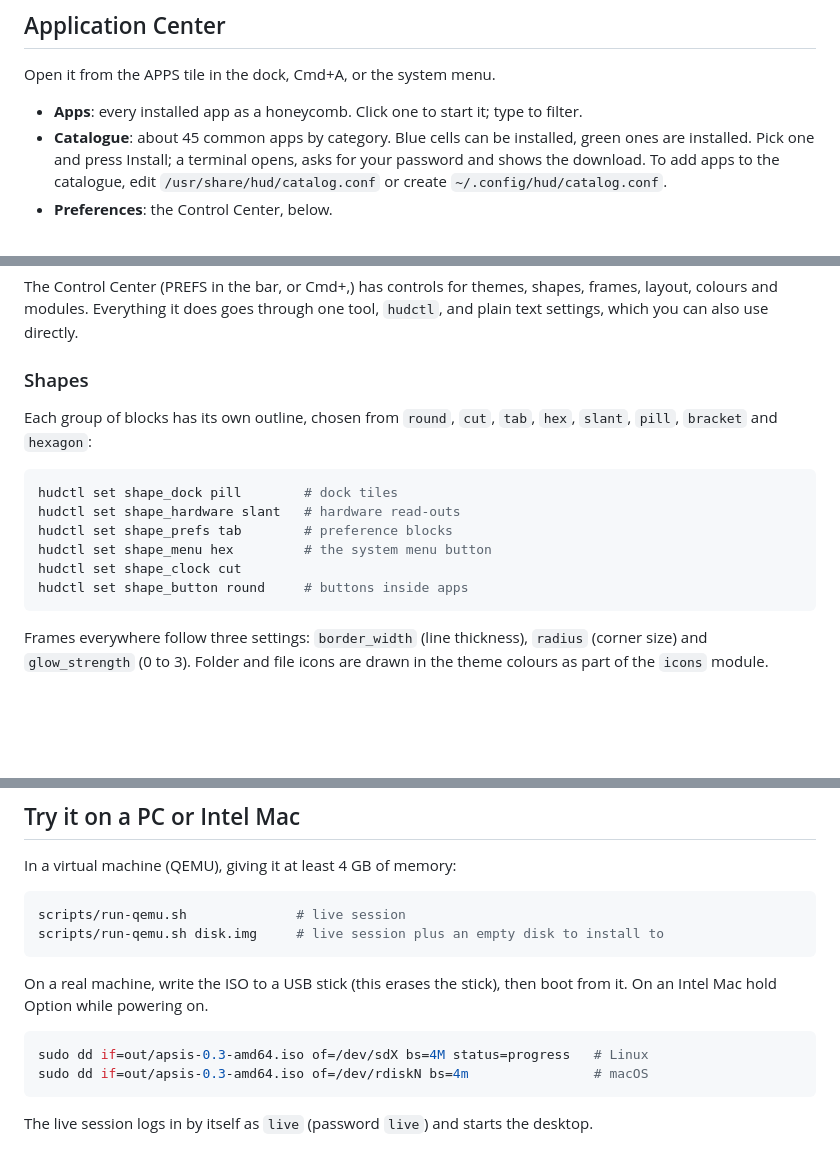
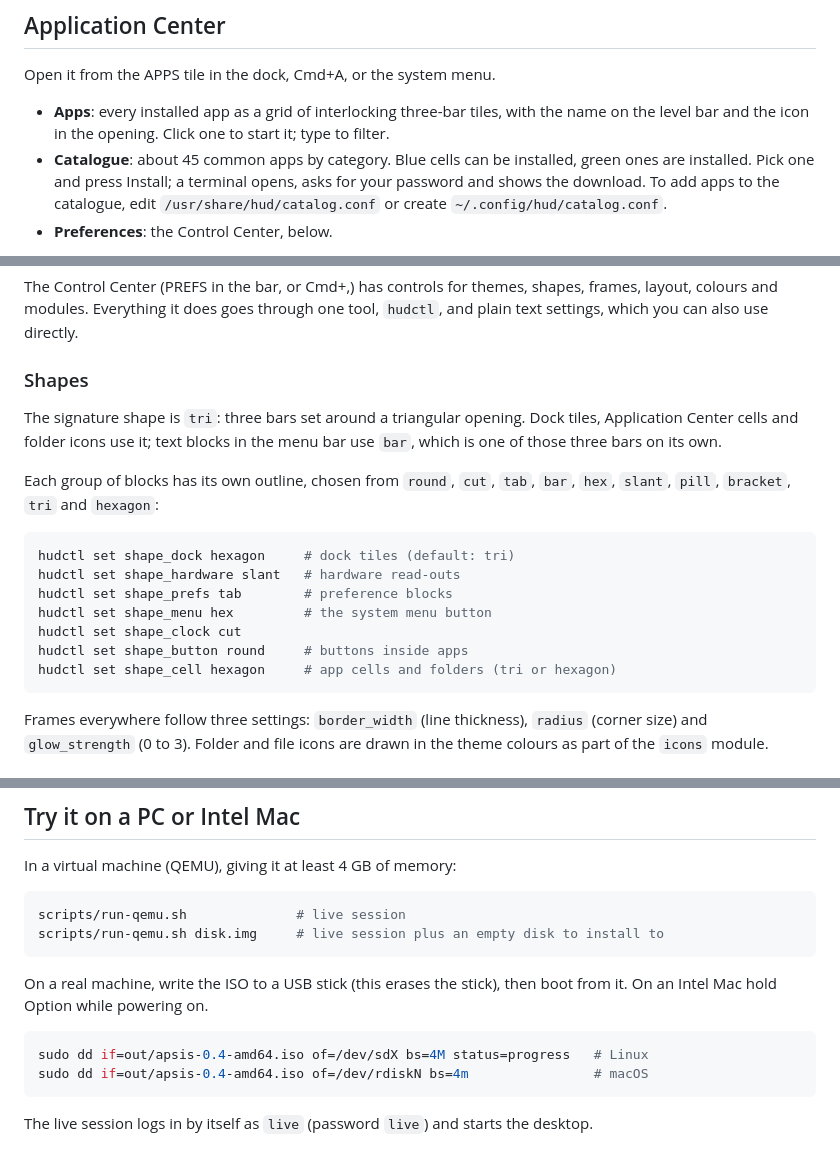
Before and after one commit to killchaz01/Project-_X, a Markdown page: os/README.md, 3 parts joined by grey strips. Drawn GitHub-style; blank space fills up the shorter version.

````diff
--- a/os/README.md
+++ b/os/README.md
@@ -69,8 +69,9 @@ and `hudctl set bar_prefs ...`; more are listed in
 
 Open it from the APPS tile in the dock, Cmd+A, or the system menu.
 
-- **Apps**: every installed app as a honeycomb. Click one to start it; type
-  to filter.
+- **Apps**: every installed app as a grid of interlocking three-bar tiles,
+  with the name on the level bar and the icon in the opening. Click one to
+  start it; type to filter.
 - **Catalogue**: about 45 common apps by category. Blue cells can be
   installed, green ones are installed. Pick one and press Install; a
   terminal opens, asks for your password and shows the download. To add
@@ -88,16 +89,21 @@ one tool, `hudctl`, and plain text settings, which you can also use directly.
 
 ### Shapes
 
+The signature shape is `tri`: three bars set around a triangular opening.
+Dock tiles, Application Center cells and folder icons use it; text blocks in
+the menu bar use `bar`, which is one of those three bars on its own.
+
 Each group of blocks has its own outline, chosen from `round`, `cut`, `tab`,
-`hex`, `slant`, `pill`, `bracket` and `hexagon`:
+`bar`, `hex`, `slant`, `pill`, `bracket`, `tri` and `hexagon`:
 
 ```sh
-hudctl set shape_dock pill        # dock tiles
+hudctl set shape_dock hexagon     # dock tiles (default: tri)
 hudctl set shape_hardware slant   # hardware read-outs
 hudctl set shape_prefs tab        # preference blocks
 hudctl set shape_menu hex         # the system menu button
 hudctl set shape_clock cut
 hudctl set shape_button round     # buttons inside apps
+hudctl set shape_cell hexagon     # app cells and folders (tri or hexagon)
 ```
 
 Frames everywhere follow three settings: `border_width` (line thickness),
@@ -215,8 +221,8 @@ On a real machine, write the ISO to a USB stick (this erases the stick), then
 boot from it. On an Intel Mac hold Option while powering on.
 
 ```sh
-sudo dd if=out/apsis-0.3-amd64.iso of=/dev/sdX bs=4M status=progress   # Linux
-sudo dd if=out/apsis-0.3-amd64.iso of=/dev/rdiskN bs=4m                # macOS
+sudo dd if=out/apsis-0.4-amd64.iso of=/dev/sdX bs=4M status=progress   # Linux
+sudo dd if=out/apsis-0.4-amd64.iso of=/dev/rdiskN bs=4m                # macOS
 ```
 
 The live session logs in by itself as `live` (password `live`) and starts
````
Also changed, not shown: other parts of os/README.md (+3 -3 lines), os/docs/apps.png, os/docs/desktop.png, os/docs/files.png, os/docs/prefs.png, 8 other files.
